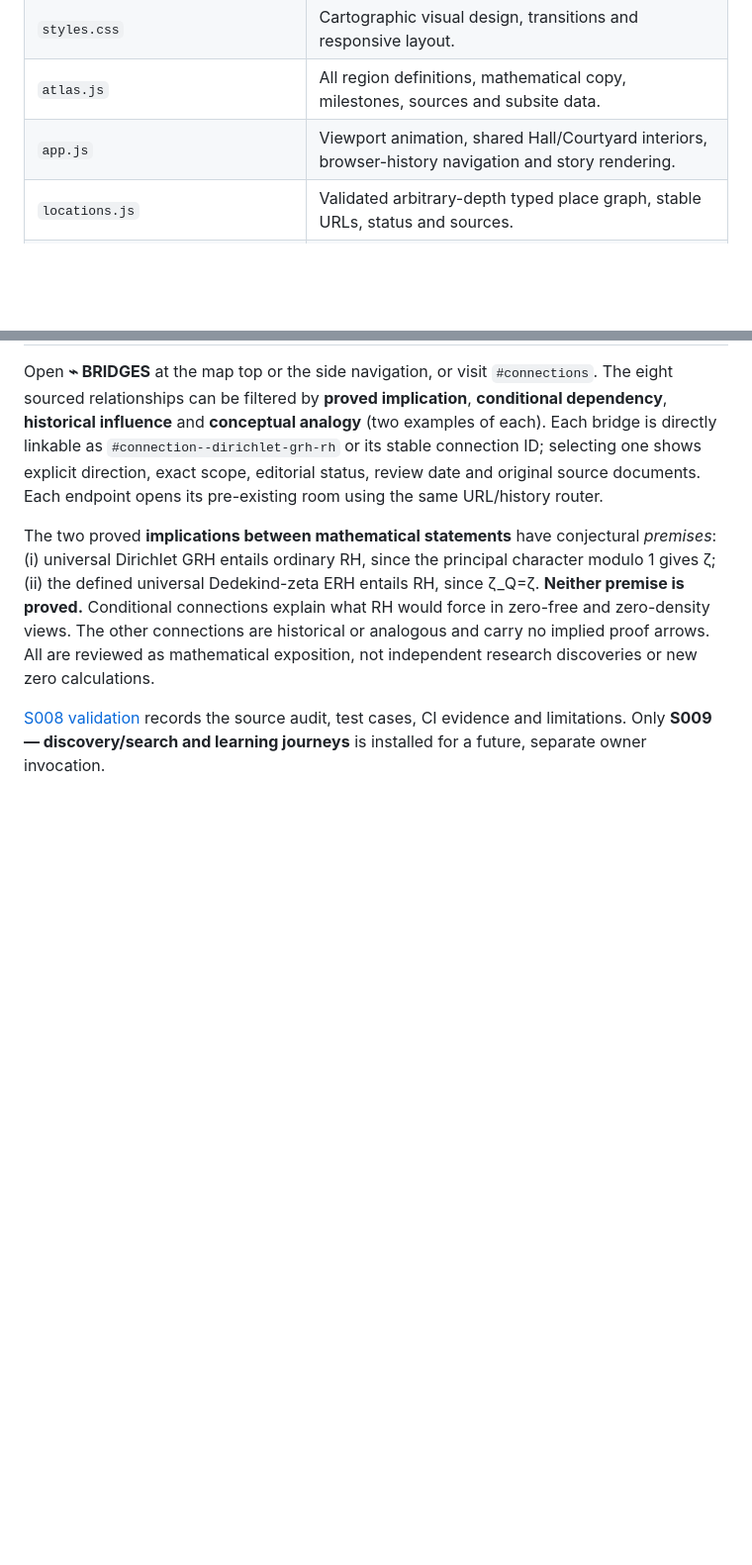
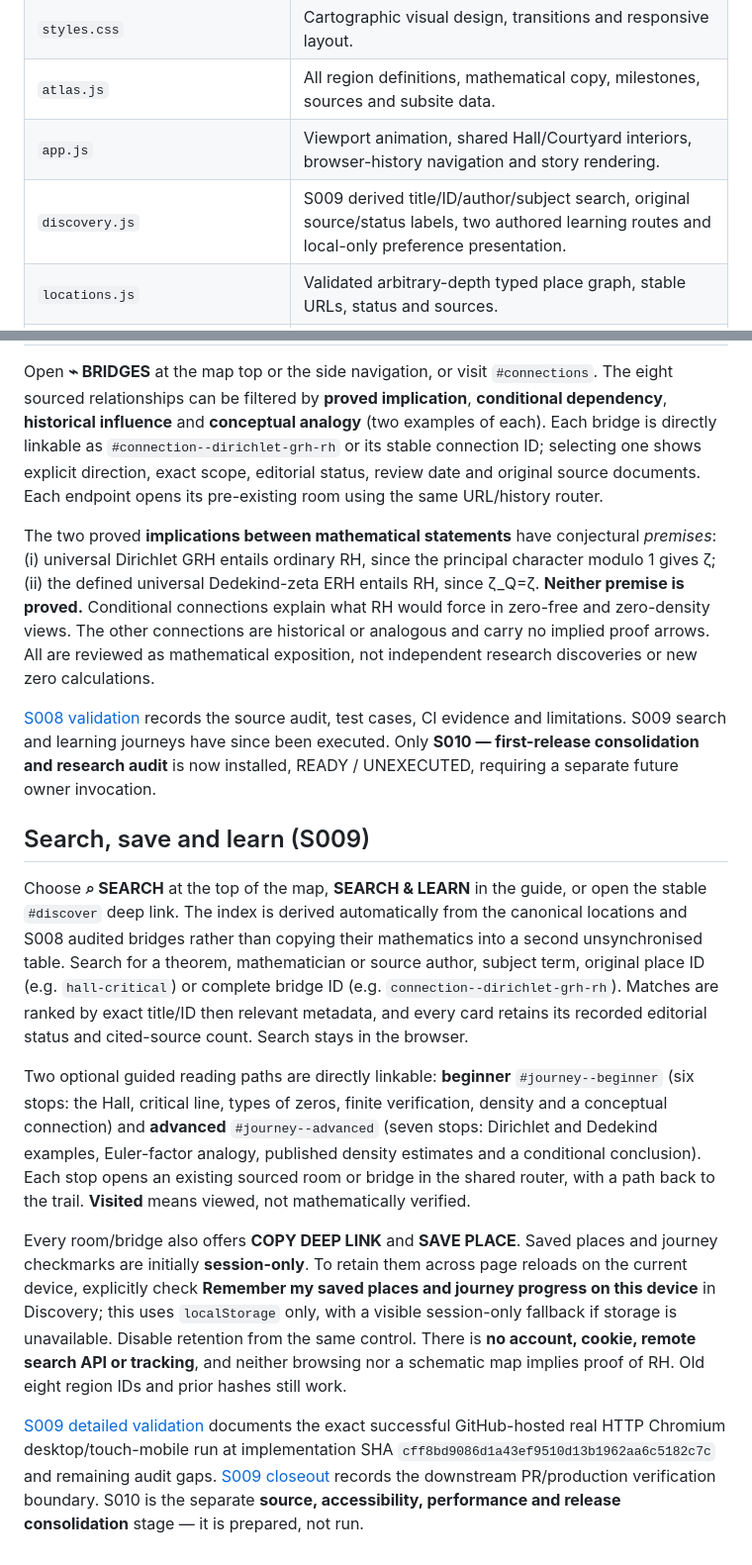
Before and after one commit to jfairfaxball-348/The-Zeta-Citadel, a Markdown page: README.md, 2 parts joined by grey strips. Shown at 99% size. Drawn GitHub-style; blank space fills up the shorter version.

Commit message:
S009: document searchable atlas, guided routes, private opt-in bookmarks and evidence

```diff
--- a/README.md
+++ b/README.md
@@ -36,6 +36,7 @@ No npm install or build is required.
 | `styles.css` | Cartographic visual design, transitions and responsive layout. |
 | `atlas.js` | All region definitions, mathematical copy, milestones, sources and subsite data. |
 | `app.js` | Viewport animation, shared Hall/Courtyard interiors, browser-history navigation and story rendering. |
+| `discovery.js` | S009 derived title/ID/author/subject search, original source/status labels, two authored learning routes and local-only preference presentation. |
 | `locations.js` | Validated arbitrary-depth typed place graph, stable URLs, status and sources. |
 | `hall.js` / `laboratory.js` | Great Hall floor plan and six labelled, interactive educational exhibits. |
 | `courtyard.js` | S004 Courtyard floor plan, exponent comparison and sparse-versus-zero exhibit. |
@@ -114,4 +115,14 @@ Open **⌁ BRIDGES** at the map top or the side navigation, or visit `#connectio
 
 The two proved **implications between mathematical statements** have conjectural *premises*: (i) universal Dirichlet GRH entails ordinary RH, since the principal character modulo 1 gives ζ; (ii) the defined universal Dedekind-zeta ERH entails RH, since ζ_Q=ζ. **Neither premise is proved.** Conditional connections explain what RH would force in zero-free and zero-density views. The other connections are historical or analogous and carry no implied proof arrows. All are reviewed as mathematical exposition, not independent research discoveries or new zero calculations.
 
-[S008 validation](sessions/S008/VALIDATION.md) records the source audit, test cases, CI evidence and limitations. Only **S009 — discovery/search and learning journeys** is installed for a future, separate owner invocation.
+[S008 validation](sessions/S008/VALIDATION.md) records the source audit, test cases, CI evidence and limitations. S009 search and learning journeys have since been executed. Only **S010 — first-release consolidation and research audit** is now installed, READY / UNEXECUTED, requiring a separate future owner invocation.
+
+## Search, save and learn (S009)
+
+Choose **⌕ SEARCH** at the top of the map, **SEARCH & LEARN** in the guide, or open the stable `#discover` deep link. The index is derived automatically from the canonical locations and S008 audited bridges rather than copying their mathematics into a second unsynchronised table. Search for a theorem, mathematician or source author, subject term, original place ID (e.g. `hall-critical`) or complete bridge ID (e.g. `connection--dirichlet-grh-rh`). Matches are ranked by exact title/ID then relevant metadata, and every card retains its recorded editorial status and cited-source count. Search stays in the browser.
+
+Two optional guided reading paths are directly linkable: **beginner** `#journey--beginner` (six stops: the Hall, critical line, types of zeros, finite verification, density and a conceptual connection) and **advanced** `#journey--advanced` (seven stops: Dirichlet and Dedekind examples, Euler-factor analogy, published density estimates and a conditional conclusion). Each stop opens an existing sourced room or bridge in the shared router, with a path back to the trail. **Visited** means viewed, not mathematically verified.
+
+Every room/bridge also offers **COPY DEEP LINK** and **SAVE PLACE**. Saved places and journey checkmarks are initially **session-only**. To retain them across page reloads on the current device, explicitly check **Remember my saved places and journey progress on this device** in Discovery; this uses `localStorage` only, with a visible session-only fallback if storage is unavailable. Disable retention from the same control. There is **no account, cookie, remote search API or tracking**, and neither browsing nor a schematic map implies proof of RH. Old eight region IDs and prior hashes still work.
+
+[S009 detailed validation](sessions/S009/VALIDATION.md) documents the exact successful GitHub-hosted real HTTP Chromium desktop/touch-mobile run at implementation SHA `cff8bd9086d1a43ef9510d13b1962aa6c5182c7c` and remaining audit gaps. [S009 closeout](sessions/S009/CLOSEOUT.md) records the downstream PR/production verification boundary. S010 is the separate **source, accessibility, performance and release consolidation** stage — it is prepared, not run.
```
